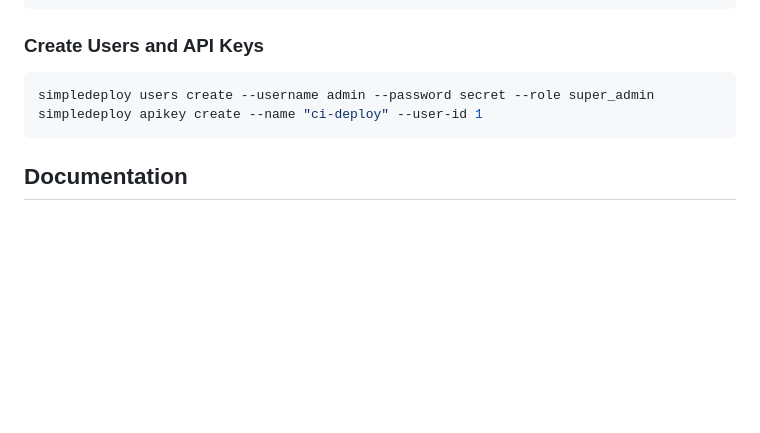
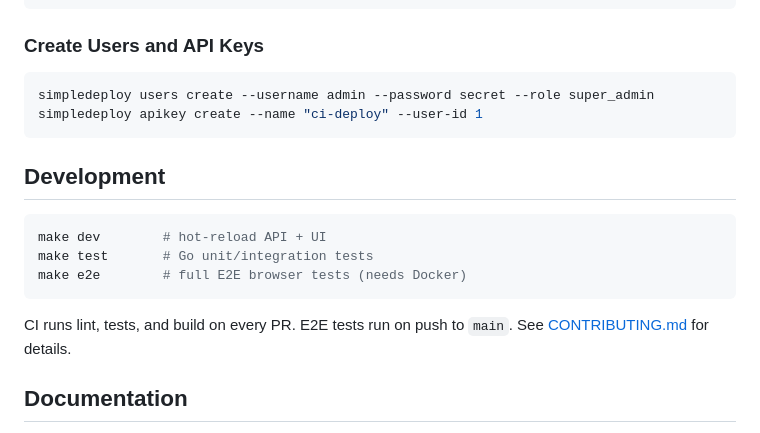
Before and after one commit to vazra/simpledeploy, a Markdown page: README.md, the part around the change. GitHub-like rendering; blank space fills up the shorter version.

Commit message:
docs: add CONTRIBUTING.md and development section to README

````diff
--- a/README.md
+++ b/README.md
@@ -114,6 +114,16 @@ simpledeploy users create --username admin --password secret --role super_admin
 simpledeploy apikey create --name "ci-deploy" --user-id 1
 ```
 
+## Development
+
+```bash
+make dev        # hot-reload API + UI
+make test       # Go unit/integration tests
+make e2e        # full E2E browser tests (needs Docker)
+```
+
+CI runs lint, tests, and build on every PR. E2E tests run on push to `main`. See [CONTRIBUTING.md](CONTRIBUTING.md) for details.
+
 ## Documentation
 
 - [Deployment Guide](docs/deployment.md)
````
Also changed, not shown: CONTRIBUTING.md (added, +69 -0 lines).
